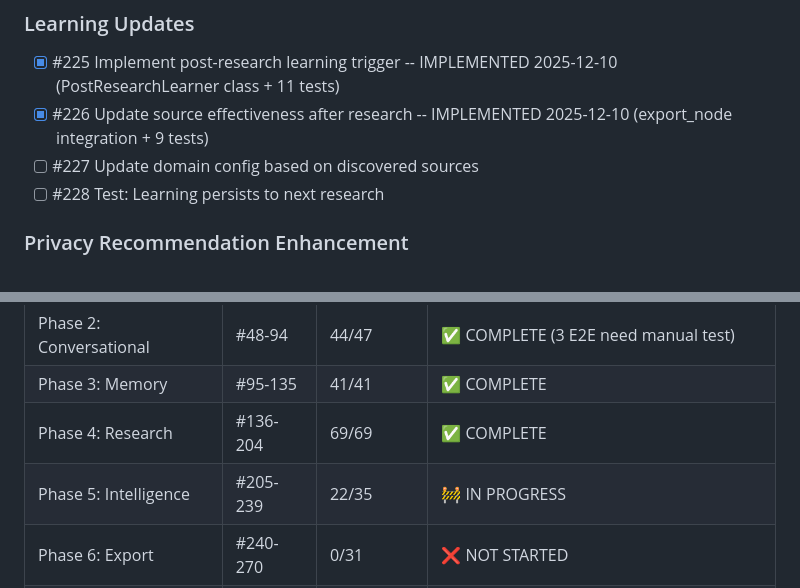
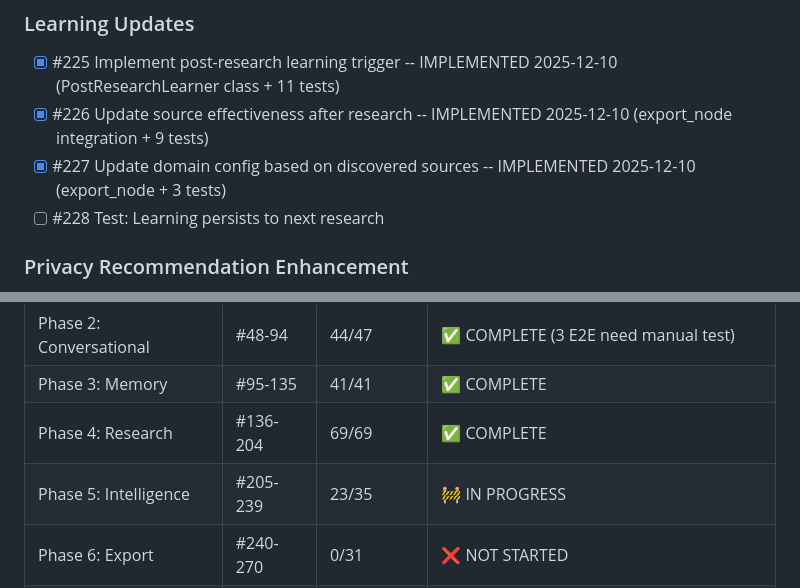
Before and after one commit to memouritsen-ui/solid-robot, a Markdown page: TODO.md, 2 parts joined by grey strips. Rendered like a GitHub page.

Commit message:
docs: update TODO.md - #227 complete
- Mark #227 domain config update as complete
- Update test count: 412 passing
- Update Phase 5 progress: 23/35

🤖 Generated with [Claude Code](https://claude.com/claude-code)

Co-Authored-By: Claude Opus 4.5 <noreply@anthropic.com>

```diff
--- a/TODO.md
+++ b/TODO.md
@@ -378,7 +378,7 @@ cd backend && uv run python -m mypy src/ --ignore-missing-imports
 ### Learning Updates
 - [x] #225 Implement post-research learning trigger -- IMPLEMENTED 2025-12-10 (PostResearchLearner class + 11 tests)
 - [x] #226 Update source effectiveness after research -- IMPLEMENTED 2025-12-10 (export_node integration + 9 tests)
-- [ ] #227 Update domain config based on discovered sources
+- [x] #227 Update domain config based on discovered sources -- IMPLEMENTED 2025-12-10 (export_node + 3 tests)
 - [ ] #228 Test: Learning persists to next research
 
 ### Privacy Recommendation Enhancement
@@ -513,7 +513,7 @@ cd backend && uv run python -m mypy src/ --ignore-missing-imports
 | Phase 2: Conversational | #48-94 | 44/47 | ✅ COMPLETE (3 E2E need manual test) |
 | Phase 3: Memory | #95-135 | 41/41 | ✅ COMPLETE |
 | Phase 4: Research | #136-204 | 69/69 | ✅ COMPLETE |
-| Phase 5: Intelligence | #205-239 | 22/35 | 🚧 IN PROGRESS |
+| Phase 5: Intelligence | #205-239 | 23/35 | 🚧 IN PROGRESS |
 | Phase 6: Export | #240-270 | 0/31 | ❌ NOT STARTED |
 | Phase 7: Polish | #271-307 | 0/37 | ❌ NOT STARTED |
 
```
Also changed, not shown: other parts of TODO.md (+1 -1 lines).
